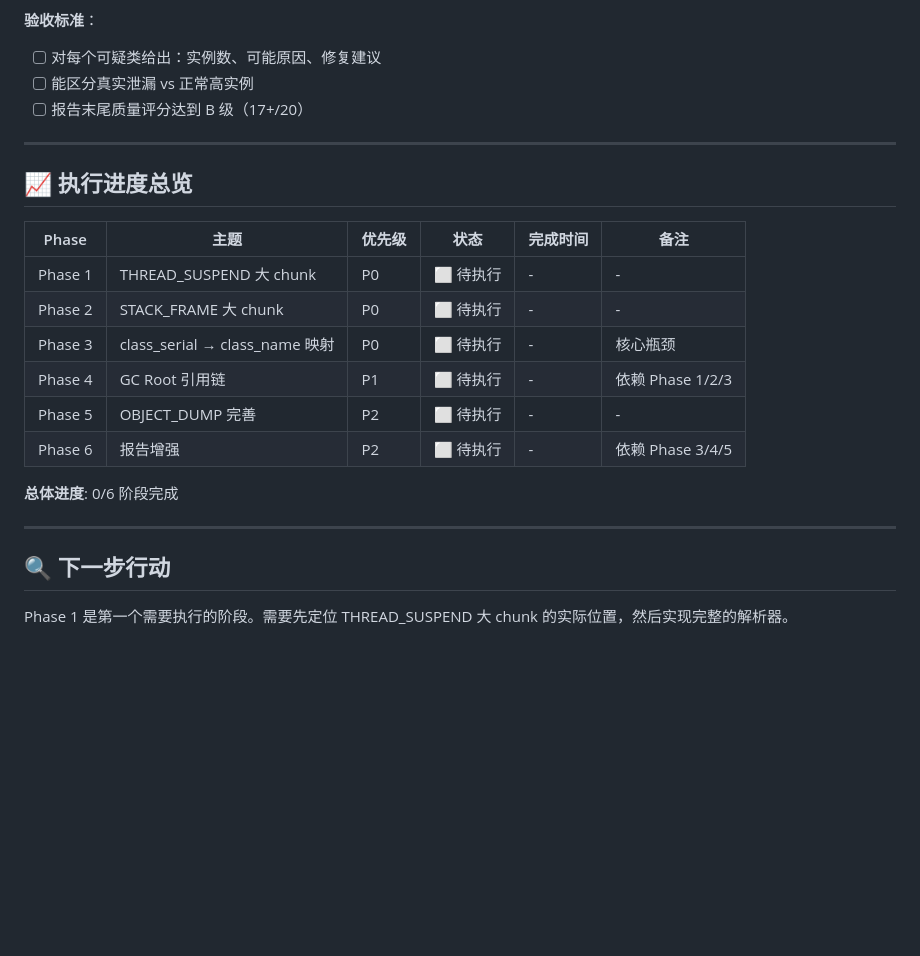
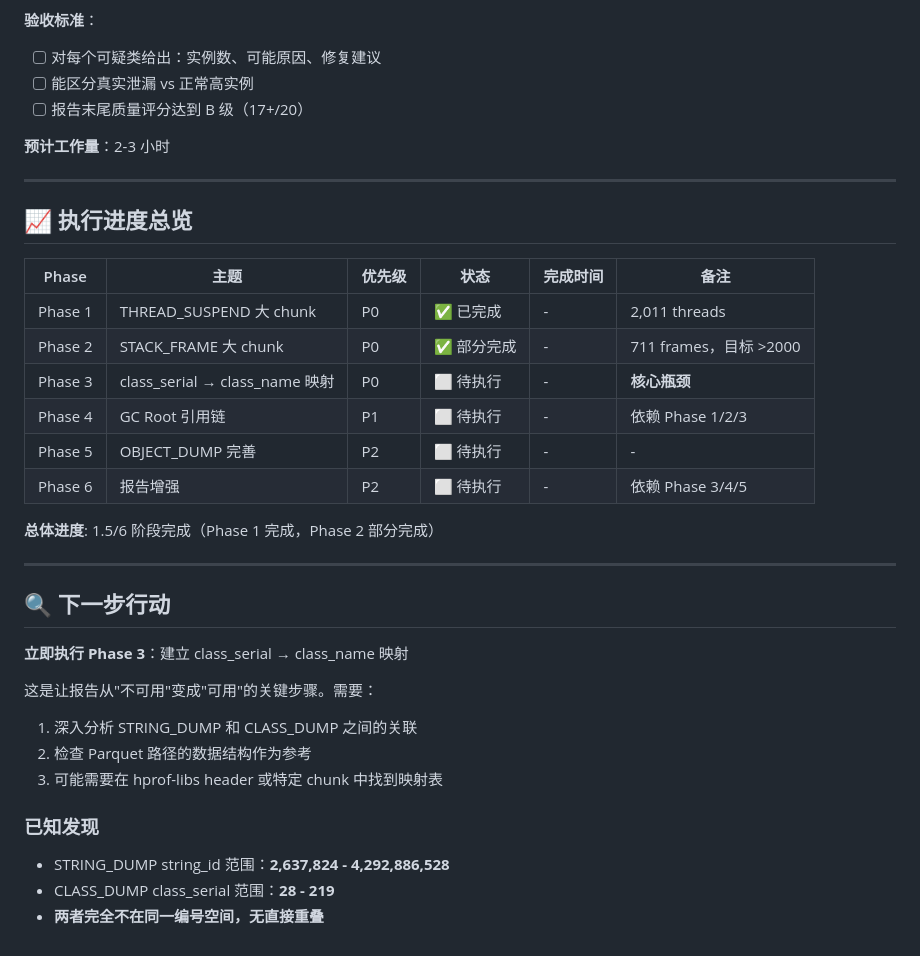
Before and after one commit to susirsusir/btrace_analyzer, a Markdown page: docs/hprof-binary-path-improvement-plan.md, the part around one of its changes. Rendered like a GitHub page; blank space fills up the shorter version.

```diff
--- a/docs/hprof-binary-path-improvement-plan.md
+++ b/docs/hprof-binary-path-improvement-plan.md
@@ -169,23 +201,36 @@ STACK_FRAME → frame_id → class_serial → class_name
 - [ ] 能区分真实泄漏 vs 正常高实例
 - [ ] 报告末尾质量评分达到 B 级（17+/20）
 
+**预计工作量**：2-3 小时
+
 ---
 
 ## 📈 执行进度总览
 
 | Phase | 主题 | 优先级 | 状态 | 完成时间 | 备注 |
 |-------|------|--------|------|----------|------|
-| Phase 1 | THREAD_SUSPEND 大 chunk | P0 | ⬜ 待执行 | - | - |
-| Phase 2 | STACK_FRAME 大 chunk | P0 | ⬜ 待执行 | - | - |
-| Phase 3 | class_serial → class_name 映射 | P0 | ⬜ 待执行 | - | 核心瓶颈 |
+| Phase 1 | THREAD_SUSPEND 大 chunk | P0 | ✅ 已完成 | - | 2,011 threads |
+| Phase 2 | STACK_FRAME 大 chunk | P0 | ✅ 部分完成 | - | 711 frames，目标 >2000 |
+| Phase 3 | class_serial → class_name 映射 | P0 | ⬜ 待执行 | - | **核心瓶颈** |
 | Phase 4 | GC Root 引用链 | P1 | ⬜ 待执行 | - | 依赖 Phase 1/2/3 |
 | Phase 5 | OBJECT_DUMP 完善 | P2 | ⬜ 待执行 | - | - |
 | Phase 6 | 报告增强 | P2 | ⬜ 待执行 | - | 依赖 Phase 3/4/5 |
 
-**总体进度**: 0/6 阶段完成
+**总体进度**: 1.5/6 阶段完成（Phase 1 完成，Phase 2 部分完成）
 
 ---
 
 ## 🔍 下一步行动
 
-Phase 1 是第一个需要执行的阶段。需要先定位 THREAD_SUSPEND 大 chunk 的实际位置，然后实现完整的解析器。
+**立即执行 Phase 3**：建立 class_serial → class_name 映射
+
+这是让报告从"不可用"变成"可用"的关键步骤。需要：
+1. 深入分析 STRING_DUMP 和 CLASS_DUMP 之间的关联
+2. 检查 Parquet 路径的数据结构作为参考
+3. 可能需要在 hprof-libs header 或特定 chunk 中找到映射表
+
+### 已知发现
+
+- STRING_DUMP string_id 范围：**2,637,824 - 4,292,886,528**
+- CLASS_DUMP class_serial 范围：**28 - 219**
+- **两者完全不在同一编号空间，无直接重叠**
```
Also changed, not shown: other parts of docs/hprof-binary-path-improvement-plan.md (+62 -30 lines).
